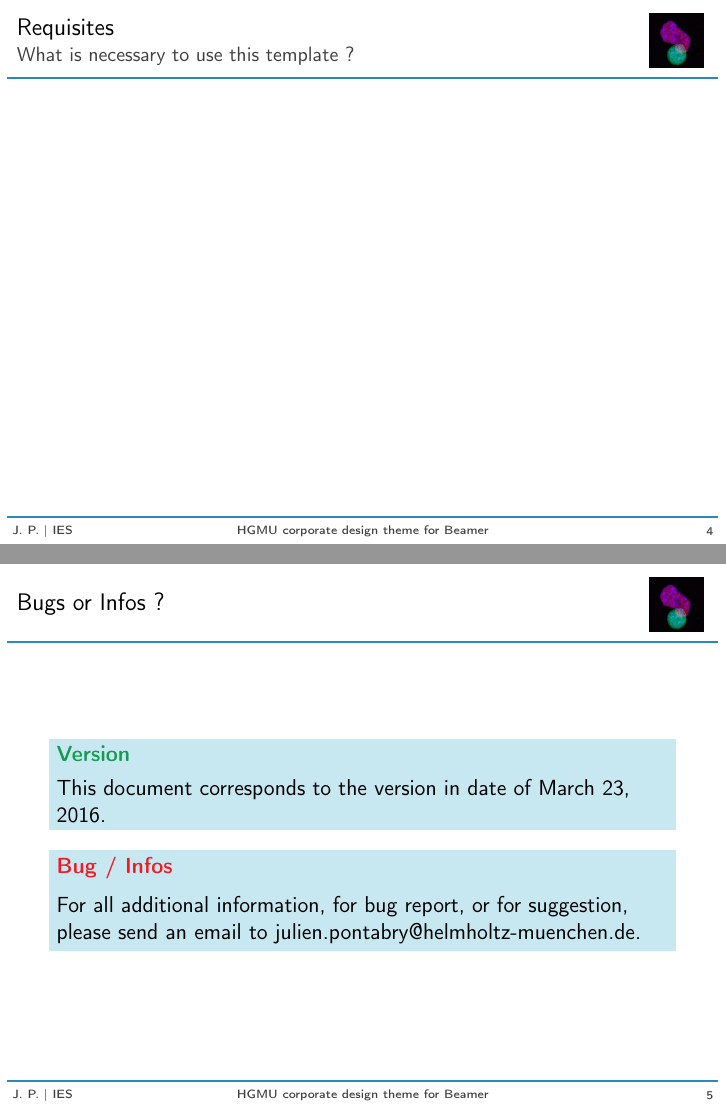
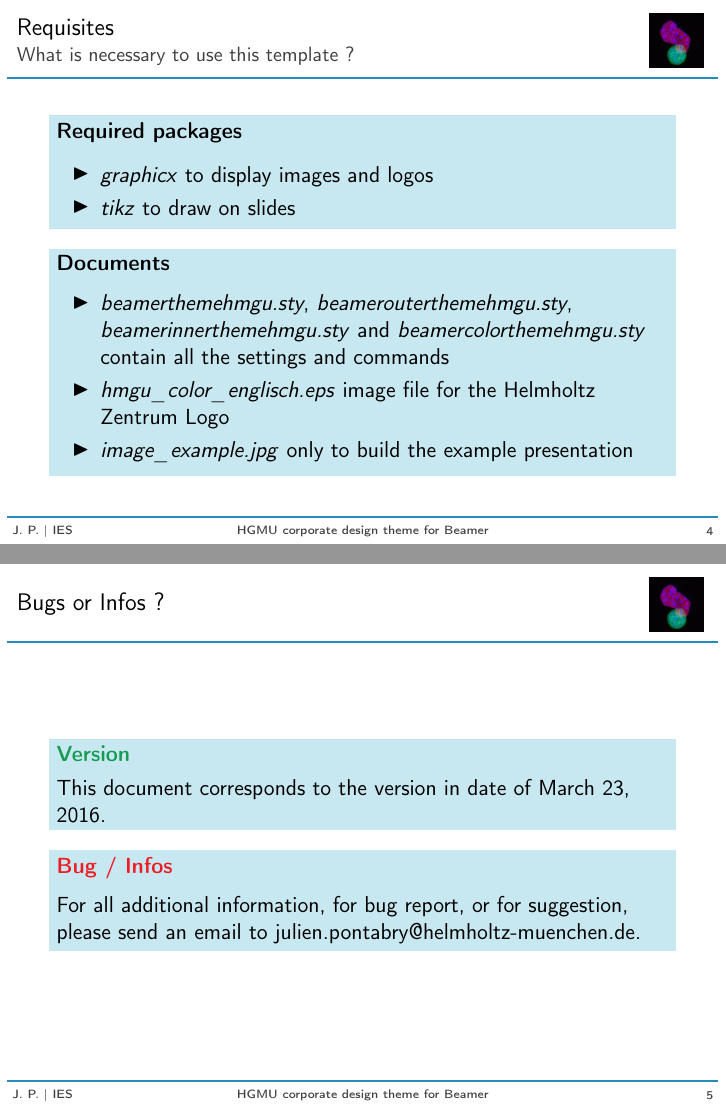
Before and after one commit to IES-HelmholtzZentrumMunchen/latex-hmgu, LaTeX slides (latex-hmgu-beamer/hmgu-beamer-example.tex): pages 5 and 6 of 6, joined at a grey line. Compiled offline with pdfLaTeX.

Commit message:
Add requirement slide

```diff
--- a/latex-hmgu-beamer/hmgu-beamer-example.tex
+++ b/latex-hmgu-beamer/hmgu-beamer-example.tex
@@ -72,7 +72,19 @@
 		\begin{frame}
 			\frametitle{Requisites}
 			\framesubtitle{What is necessary to use this template ?}
-
+			\begin{block}{Required packages}
+				\begin{itemize}
+					\item \textit{graphicx} to display images and logos
+					\item \textit{tikz} to draw on slides
+				\end{itemize}
+			\end{block}
+			\begin{block}{Documents}
+				\begin{itemize}
+					\item \textit{beamerthemehmgu.sty}, \textit{beamerouterthemehmgu.sty}, \textit{beamerinnerthemehmgu.sty} and \textit{beamercolorthemehmgu.sty} contain all the settings and commands
+					\item \textit{hmgu\_color\_englisch.eps} image file for the Helmholtz Zentrum Logo
+					\item \textit{image\_example.jpg} only to build the example presentation
+				\end{itemize}
+			\end{block}
 		\end{frame}
 
 	\section{Bugs / Infos}
```
Also changed, not shown: latex-hmgu-beamer/hmgu-beamer-example.pdf.
